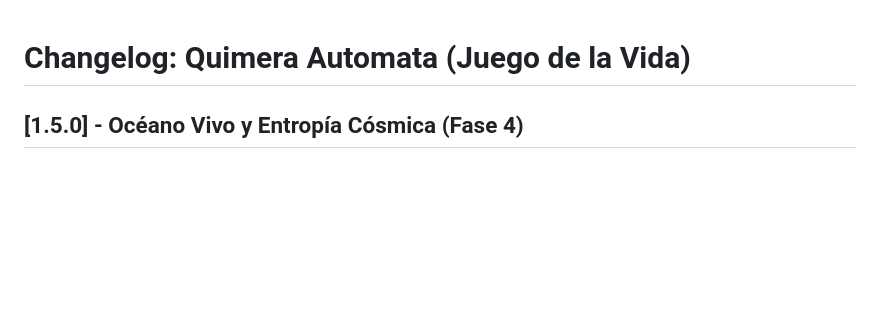
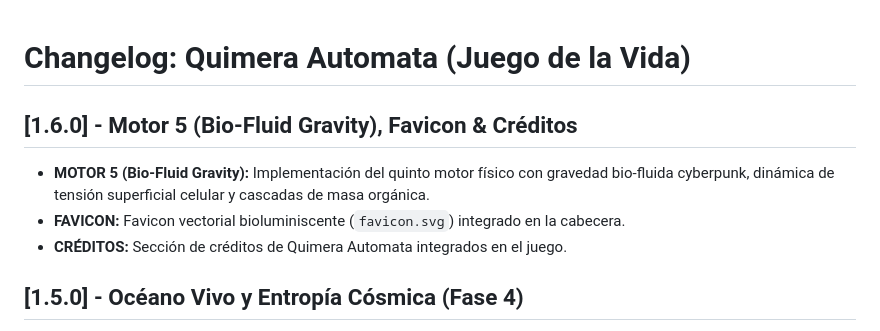
Before and after one commit to AlchemistSidZCooL/quimera-automata, a Markdown page: CHANGELOG.md, the part around the change. Rendered like a GitHub page; blank space fills up the shorter version.

```diff
--- a/CHANGELOG.md
+++ b/CHANGELOG.md
@@ -1,4 +1,9 @@
 # Changelog: Quimera Automata (Juego de la Vida)
+
+## [1.6.0] - Motor 5 (Bio-Fluid Gravity), Favicon & Créditos
+- **MOTOR 5 (Bio-Fluid Gravity):** Implementación del quinto motor físico con gravedad bio-fluida cyberpunk, dinámica de tensión superficial celular y cascadas de masa orgánica.
+- **FAVICON:** Favicon vectorial bioluminiscente (`favicon.svg`) integrado en la cabecera.
+- **CRÉDITOS:** Sección de créditos de Quimera Automata integrados en el juego.
 
 ## [1.5.0] - Océano Vivo y Entropía Cósmica (Fase 4)
 - **AUDIO: Biblioteca NOAA Científica (9 samples profesionales)**
```
Also changed, not shown: README.md (+10 -5 lines).
